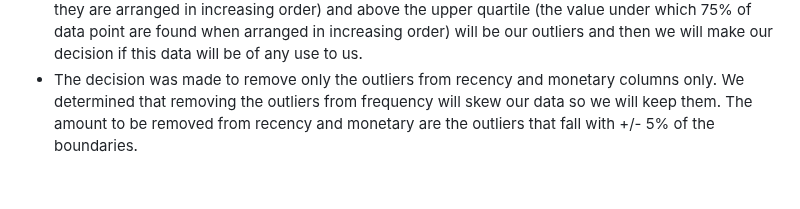
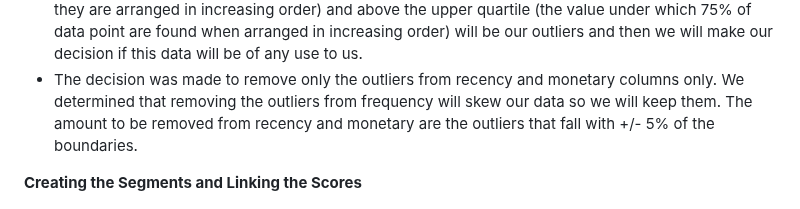
Before and after one commit to sag7221/Brazilian_EComm_Predictions, a Markdown page: README.md, the part around the change. Drawn GitHub-style; blank space fills up the shorter version.

Commit message:
Segments and Scores

```diff
--- a/README.md
+++ b/README.md
@@ -90,6 +90,10 @@ Here, we will walk you through the construction of our machine learning models a
 - The decision was made to remove only the outliers from recency and monetary columns only. We determined that removing the outliers from frequency will skew our data so we will keep them. The amount to be removed from recency and monetary are the outliers that fall with +/- 5% of the boundaries.
 
 
+**Creating the Segments and Linking the Scores**
+
+
+
 <img src="Images/Distribution_of_Segments.png" width=950>
 
 
```
